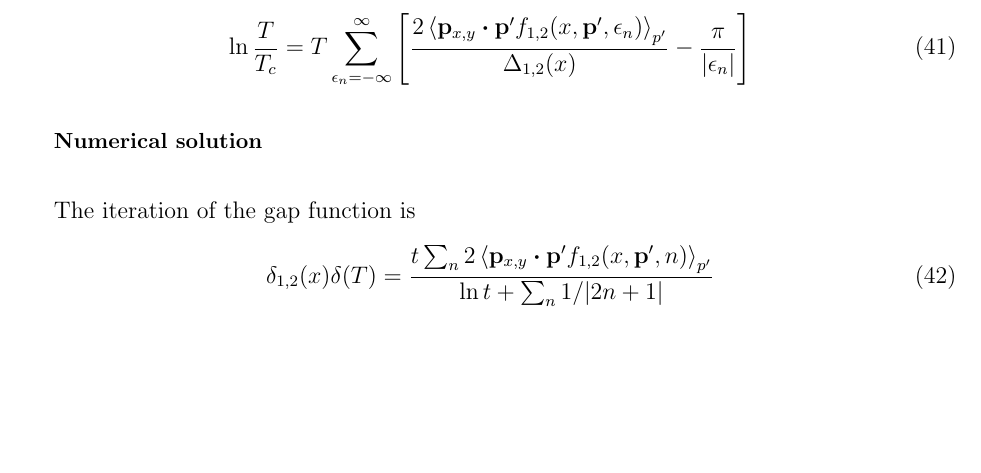
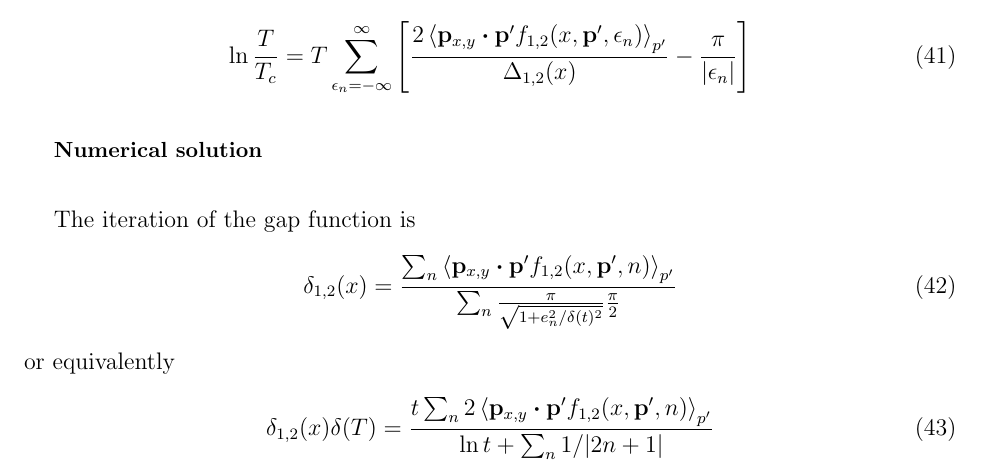
Before and after one commit to junguanghe/annulus_3he_a, a LaTeX paper (eilenberger/eilenberger.tex): part of page 5 of 6, cut so that both start at the same text, the shorter picture padded with empty space. Compiled offline with pdfLaTeX.

Commit message:
refactor: introduce new equation for gap function iteration in eilenberger.tex to enhance numerical solution clarity

```diff
--- a/eilenberger/eilenberger.tex
+++ b/eilenberger/eilenberger.tex
@@ -305,6 +305,12 @@ which becomes
 \subsection{Numerical solution}
 The iteration of the gap function is
 \begin{align}
+    \delta_{1,2}(x) =
+    \frac{\sum_n \ev{\vb{p}_{x,y}\vdot\vb{p}'f_{1,2}(x, \vb{p}', n)}_{p'}}
+    {\sum_n \frac{\pi}{\sqrt{1 + e_n^2/\delta(t)^2}}\frac{\pi}{2}}
+\end{align}
+or equivalently
+\begin{align}
     \delta_{1,2}(x)\delta(T) =
     \frac{t\sum_n2\ev{\vb{p}_{x,y}\vdot\vb{p}'f_{1,2}(x, \vb{p}', n)}_{p'}}
     {\ln{t} + \sum_n 1/|2n+1|}
```
Also changed, not shown: eilenberger/eilenberger.pdf.
